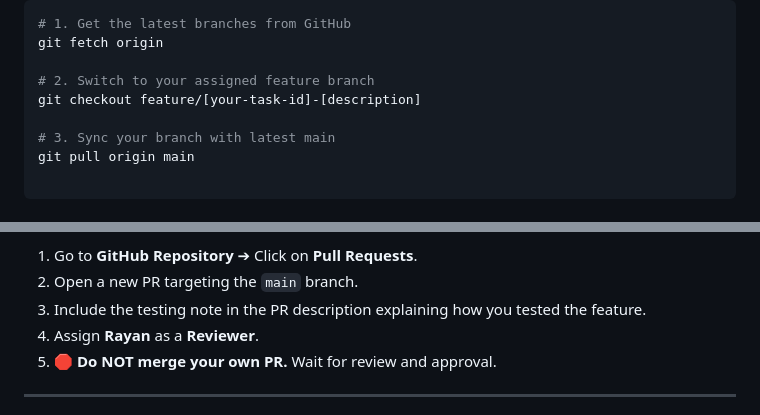
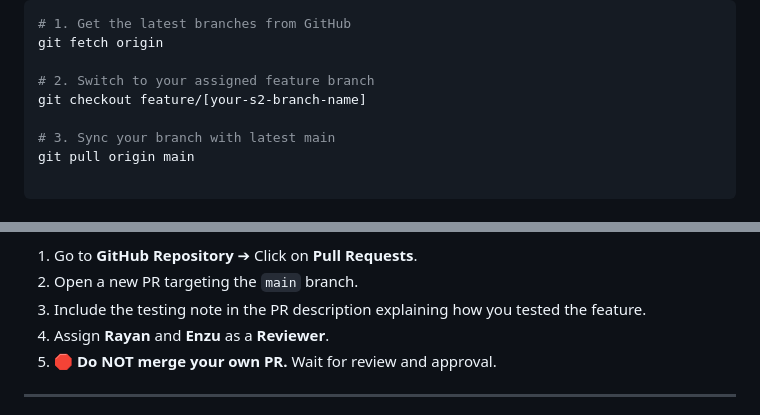
Before and after one commit to AI-with-Coding-2026/Project-A-omnistock, a Markdown page: WORKFLOW.md, 2 parts joined by grey strips. GitHub-like rendering.

Commit message:
docs: add Enzo as co-reviewer in WORKFLOW.md

```diff
--- a/WORKFLOW.md
+++ b/WORKFLOW.md
@@ -45,7 +45,7 @@ Locate your assigned Sprint 2 task below and checkout your pre-created branch:
  git fetch origin
 
  # 2. Switch to your assigned feature branch
- git checkout feature/[your-task-id]-[description]
+ git checkout feature/[your-s2-branch-name]
 
  # 3. Sync your branch with latest main
  git pull origin main
@@ -84,7 +84,7 @@ Locate your assigned Sprint 2 task below and checkout your pre-created branch:
  1. Go to **GitHub Repository** ➔ Click on **Pull Requests**.
  2. Open a new PR targeting the `main` branch.
  3. Include the testing note in the PR description explaining how you tested the feature.
- 4. Assign **Rayan** as a **Reviewer**.
+ 4. Assign **Rayan** and **Enzu** as a **Reviewer**.
  5. 🛑 **Do NOT merge your own PR.** Wait for review and approval.
 
 
```
